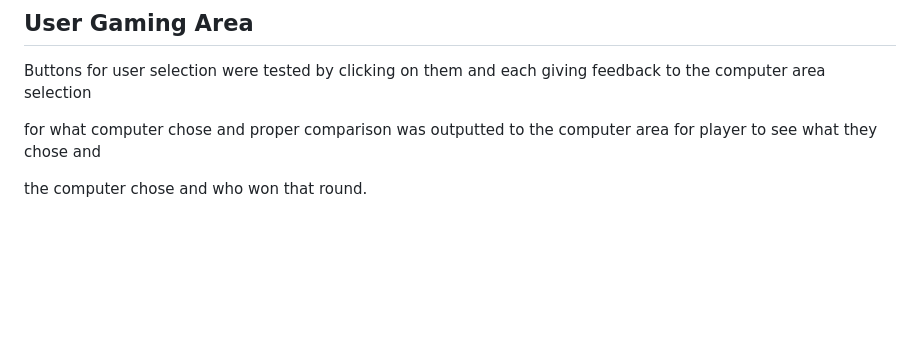
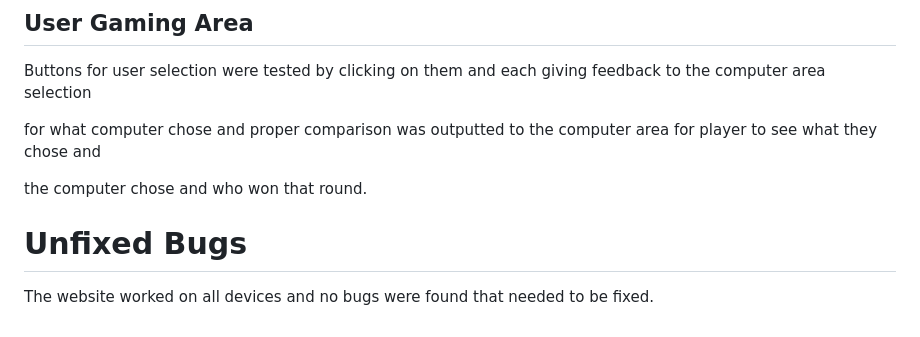
Before and after one commit to RTGuinn/rt3-rock-paper-scissors, a Markdown page: README.md, the part around the change. GitHub-like rendering; blank space fills up the shorter version.

Commit message:
add unfixed bugs section to readme.md file

```diff
--- a/README.md
+++ b/README.md
@@ -169,3 +169,7 @@ Buttons for user selection were tested by clicking on them and each giving feedb
 for what computer chose and proper comparison was outputted to the computer area for player to see what they chose and
 
 the computer chose and who won that round.
+
+# Unfixed Bugs
+
+The website worked on all devices and no bugs were found that needed to be fixed.
```
